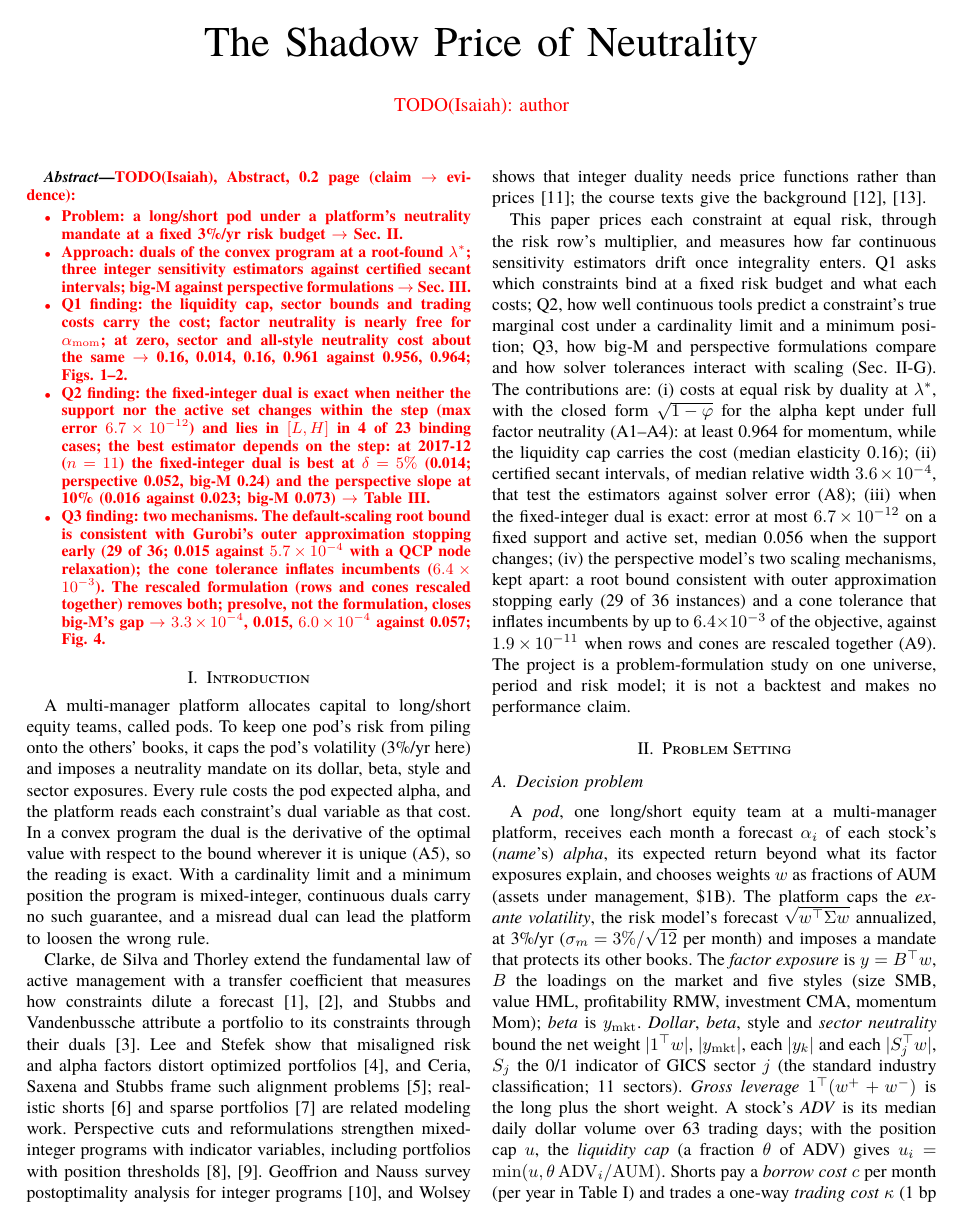
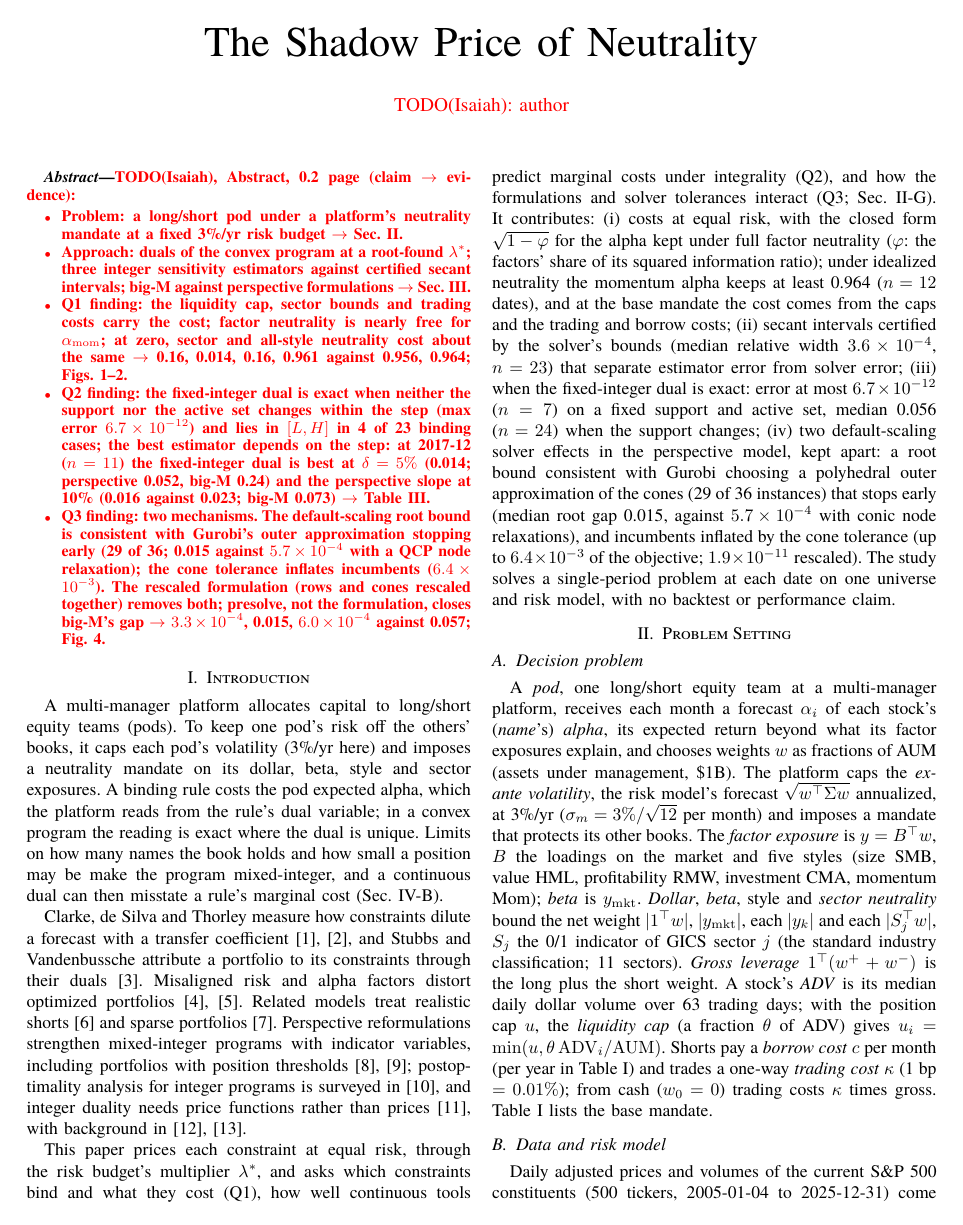
Before and after one commit to IsaiahChoi/engs104-neutrality-v2, a LaTeX paper (report/main.tex): page 1 of 9 before the commit and page 1 of 8 after it. Compiled offline with XeLaTeX; a missing font is replaced by an installed copy or a similar font.

Commit message:
Isaiah: Section I revision 2 from Claude (chat) after S5 pass 1; Decision 62 in the AI-use outline

```diff
--- a/report/main.tex
+++ b/report/main.tex
@@ -43,19 +43,19 @@
 
 \section{Introduction}
 \label{sec:intro}
-% drafted-by-chat (Claude, claude.ai chat, 2026-10-25) from the accepted proposal and this section's outline; Isaiah revises (Decision 62)
-A multi-manager platform allocates capital to long/short equity teams, called pods. To keep one pod's risk from piling onto the others' books, it caps the pod's volatility (\RiskBudgetPct\%/yr here) and imposes a neutrality mandate on its dollar, beta, style and sector exposures. Every rule costs the pod expected alpha, and the platform reads each constraint's dual variable as that cost. In a convex program the dual is the derivative of the optimal value with respect to the bound wherever it is unique (A5), so the reading is exact. With a cardinality limit and a minimum position the program is mixed-integer, continuous duals carry no such guarantee, and a misread dual can lead the platform to loosen the wrong rule.
+% drafted-by-chat (Claude, claude.ai chat, 2026-10-25; revision 2 after S5 pass 1) from the accepted proposal and this section's outline; Isaiah revises (Decision 62)
+A multi-manager platform allocates capital to long/short equity teams (pods). To keep one pod's risk off the others' books, it caps each pod's volatility (\RiskBudgetPct\%/yr here) and imposes a neutrality mandate on its dollar, beta, style and sector exposures. A binding rule costs the pod expected alpha, which the platform reads from the rule's dual variable; in a convex program the reading is exact where the dual is unique. Limits on how many names the book holds and how small a position may be make the program mixed-integer, and a continuous dual can then misstate a rule's marginal cost (Sec.~\ref{sec:results-q2}).
 
 % drafted-by-chat
-Clarke, de Silva and Thorley extend the fundamental law of active management with a transfer coefficient that measures how constraints dilute a forecast \cite{grinold2000active,clarke2002portfolio}, and Stubbs and Vandenbussche attribute a portfolio to its constraints through their duals \cite{stubbs2010constraint}. Lee and Stefek show that misaligned risk and alpha factors distort optimized portfolios \cite{lee2008risk}, and Ceria, Saxena and Stubbs frame such alignment problems \cite{ceria2012factor}; realistic shorts \cite{jacobs2005portfolio} and sparse portfolios \cite{bertsimas2022scalable} are related modeling work. Perspective cuts and reformulations strengthen mixed-integer programs with indicator variables, including portfolios with position thresholds \cite{frangioni2006perspective,gunluk2010perspective}. Geoffrion and Nauss survey postoptimality analysis for integer programs \cite{geoffrion1977parametric}, and Wolsey shows that integer duality needs price functions rather than prices \cite{wolsey1981integer}; the course texts give the background \cite{boyd2004convex,wolsey2020integer}.
+Clarke, de Silva and Thorley measure how constraints dilute a forecast with a transfer coefficient \cite{grinold2000active,clarke2002portfolio}, and Stubbs and Vandenbussche attribute a portfolio to its constraints through their duals \cite{stubbs2010constraint}. Misaligned risk and alpha factors distort optimized portfolios \cite{lee2008risk,ceria2012factor}. Related models treat realistic shorts \cite{jacobs2005portfolio} and sparse portfolios \cite{bertsimas2022scalable}. Perspective reformulations strengthen mixed-integer programs with indicator variables, including portfolios with position thresholds \cite{frangioni2006perspective,gunluk2010perspective}; postoptimality analysis for integer programs is surveyed in \cite{geoffrion1977parametric}, and integer duality needs price functions rather than prices \cite{wolsey1981integer}, with background in \cite{boyd2004convex,wolsey2020integer}.
 
 % drafted-by-chat
-This paper prices each constraint at equal risk, through the risk row's multiplier, and measures how far continuous sensitivity estimators drift once integrality enters. Q1 asks which constraints bind at a fixed risk budget and what each costs; Q2, how well continuous tools predict a constraint's true marginal cost under a cardinality limit and a minimum position; Q3, how big-M and perspective formulations compare and how solver tolerances interact with scaling (Sec.~\ref{sec:questions}). The contributions are:
-(i) costs at equal risk by duality at $\lambda^*$, with the closed form $\sqrt{1-\varphi}$ for the alpha kept under full factor neutrality (A1--A4): at least \IdealRetMomMin\ for momentum, while the liquidity cap carries the cost (median elasticity \ELiqMed);
-(ii) certified secant intervals, of median relative width \WidthMed, that test the estimators against solver error (A8);
-(iii) when the fixed-integer dual is exact: error at most \PredOneMax\ on a fixed support and active set, median \PredThreeMed\ when the support changes;
-(iv) the perspective model's two scaling mechanisms, kept apart: a root bound consistent with outer approximation stopping early (\NThreeEOneDef\ of \NThreeN\ instances) and a cone tolerance that inflates incumbents by up to \ConeDefMax\ of the objective, against \ConeRescMax\ when rows and cones are rescaled together (A9).
-The project is a problem-formulation study on one universe, period and risk model; it is not a backtest and makes no performance claim.
+This paper prices each constraint at equal risk, through the risk budget's multiplier $\lambda^*$, and asks which constraints bind and what they cost (Q1), how well continuous tools predict marginal costs under integrality (Q2), and how the formulations and solver tolerances interact (Q3; Sec.~\ref{sec:questions}). It contributes:
+(i) costs at equal risk, with the closed form $\sqrt{1-\varphi}$ for the alpha kept under full factor neutrality ($\varphi$: the factors' share of its squared information ratio); under idealized neutrality the momentum alpha keeps at least \IdealRetMomMin\ ($n=\NDTwelve$ dates), and at the base mandate the cost comes from the caps and the trading and borrow costs;
+(ii) secant intervals certified by the solver's bounds (median relative width \WidthMed, $n=\WidthN$) that separate estimator error from solver error;
+(iii) when the fixed-integer dual is exact: error at most \PredOneMax\ ($n=\PredOneN$) on a fixed support and active set, median \PredThreeMed\ ($n=\PredThreeN$) when the support changes;
+(iv) two default-scaling solver effects in the perspective model, kept apart: a root bound consistent with Gurobi choosing a polyhedral outer approximation of the cones (\NThreeEOneDef\ of \NThreeN\ instances) that stops early (median root gap \NThreeGapDef, against \NThreeGapMZero\ with conic node relaxations), and incumbents inflated by the cone tolerance (up to \ConeDefMax\ of the objective; \ConeRescMax\ rescaled).
+The study solves a single-period problem at each date on one universe and risk model, with no backtest or performance claim.
 
 \section{Problem Setting}
 \label{sec:setting}
```
Also changed, not shown: docs/AI_USE.md (+1 -0 lines), report/main.tex (2 more changed lines).
